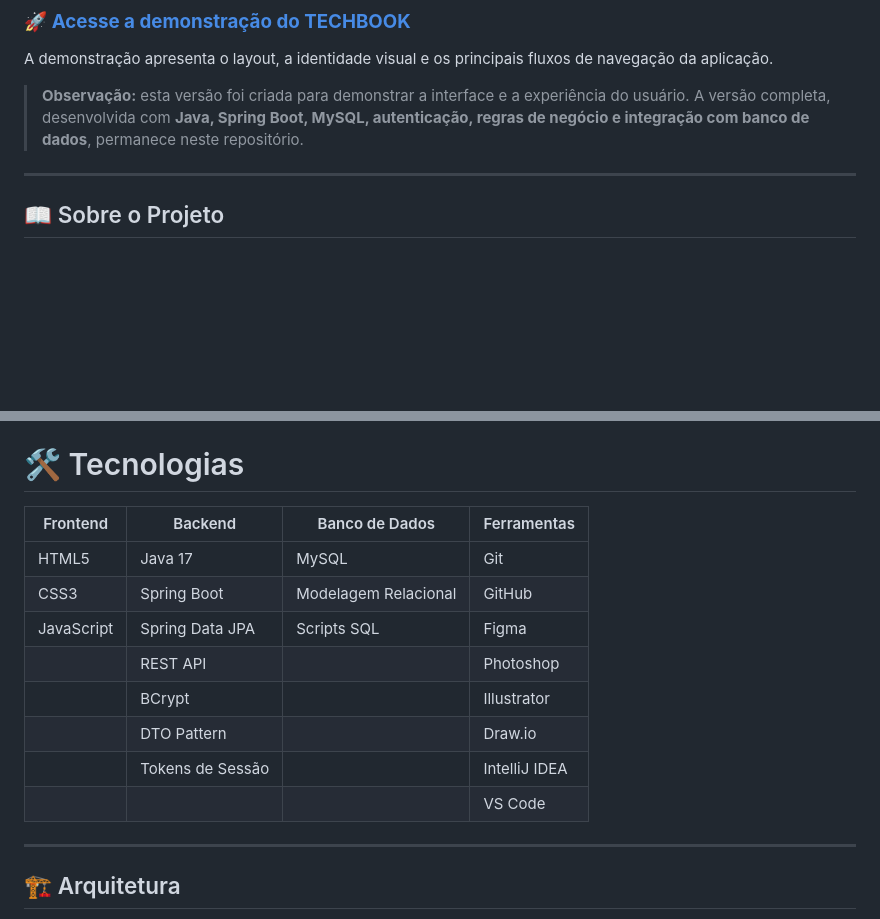
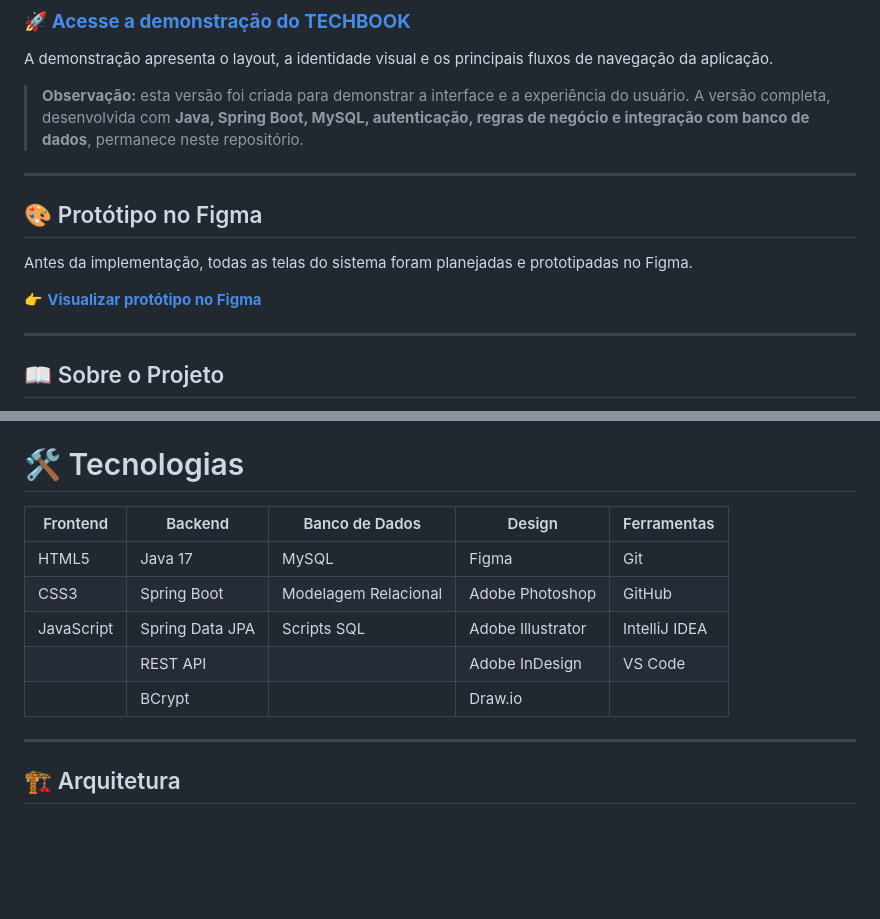
Before and after one commit to GaabrielLr415/PROJETO-TECHBOOK, a Markdown page: README.md, 2 parts joined by grey strips. Rendered like a GitHub page; blank space fills up the shorter version.

```diff
--- a/README.md
+++ b/README.md
@@ -11,6 +11,14 @@
 A demonstração apresenta o layout, a identidade visual e os principais fluxos de navegação da aplicação.
 
 > **Observação:** esta versão foi criada para demonstrar a interface e a experiência do usuário. A versão completa, desenvolvida com **Java, Spring Boot, MySQL, autenticação, regras de negócio e integração com banco de dados**, permanece neste repositório.
+
+---
+
+## 🎨 Protótipo no Figma
+
+Antes da implementação, todas as telas do sistema foram planejadas e prototipadas no Figma.
+
+👉 **[Visualizar protótipo no Figma](**SEU_LINK_DO_FIGMA**https://www.figma.com/site/7iCM9ctJidk8yvNXhFxt7j/PROJETO---TECHBOOK?node-id=0-1&t=6PRVRA2CrZehJeaN-1)**
 
 ---
 
@@ -84,16 +92,13 @@ O sistema possui dois perfis de acesso:
 
 # 🛠 Tecnologias
 
-| Frontend   | Backend          | Banco de Dados       | Ferramentas   |
-| ---------- | ---------------- | -------------------- | ------------- |
-| HTML5      | Java 17          | MySQL                | Git           |
-| CSS3       | Spring Boot      | Modelagem Relacional | GitHub        |
-| JavaScript | Spring Data JPA  | Scripts SQL          | Figma         |
-|            | REST API         |                      | Photoshop     |
-|            | BCrypt           |                      | Illustrator   |
-|            | DTO Pattern      |                      | Draw.io       |
-|            | Tokens de Sessão |                      | IntelliJ IDEA |
-|            |                  |                      | VS Code       |
+| Frontend   | Backend         | Banco de Dados       | Design            | Ferramentas   |
+| ---------- | --------------- | -------------------- | ----------------- | ------------- |
+| HTML5      | Java 17         | MySQL                | Figma             | Git           |
+| CSS3       | Spring Boot     | Modelagem Relacional | Adobe Photoshop   | GitHub        |
+| JavaScript | Spring Data JPA | Scripts SQL          | Adobe Illustrator | IntelliJ IDEA |
+|            | REST API        |                      | Adobe InDesign    | VS Code       |
+|            | BCrypt          |                      | Draw.io           |               |
 
 ---
 
```
